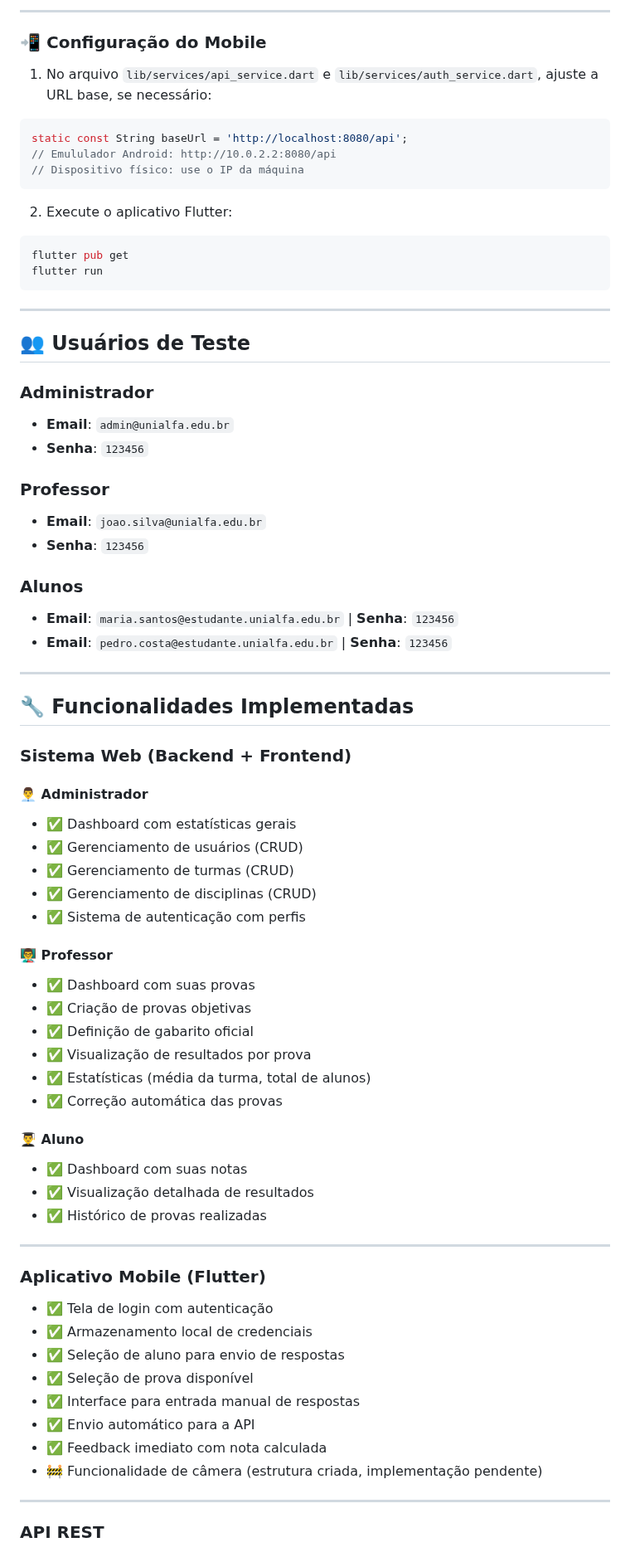
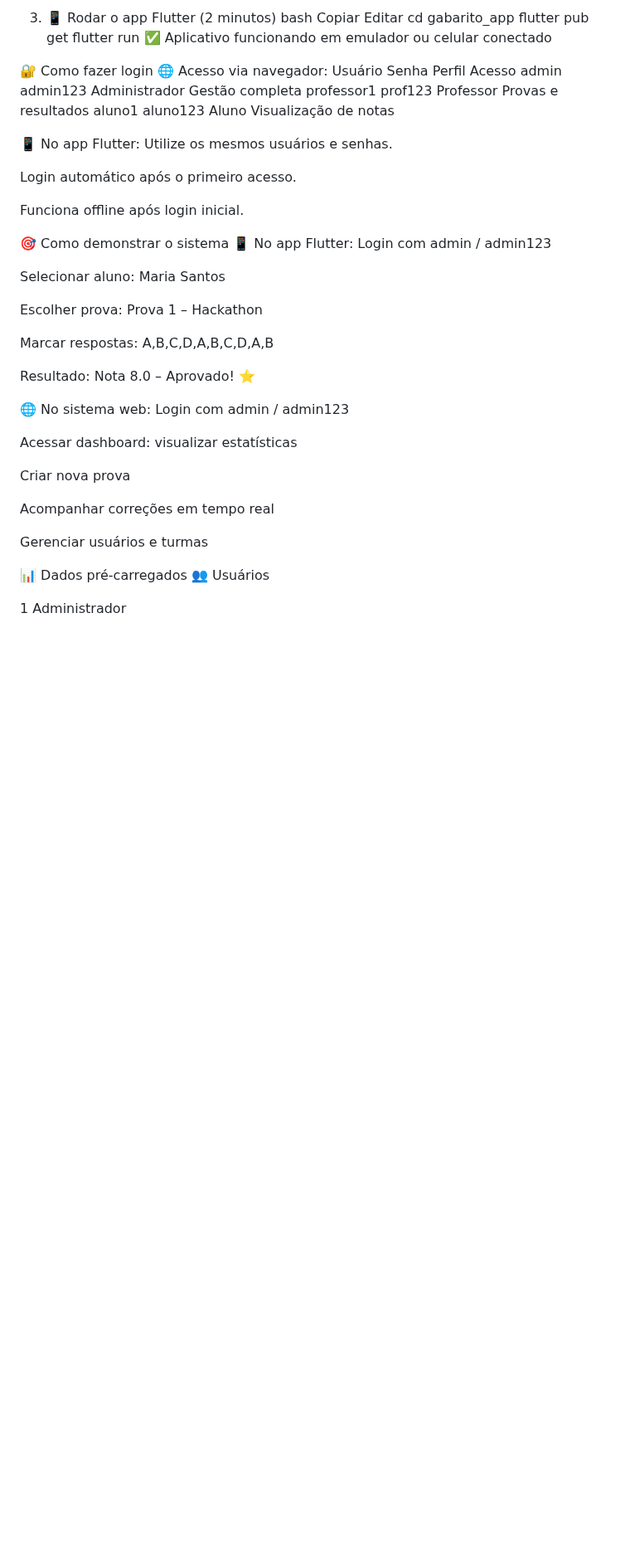
Before and after one commit to gabriel7419/Hackaton2025, a Markdown page: README.md, the part around one of its changes. Shown at 83% size. Drawn GitHub-style; blank space fills up the shorter version.

````diff
--- a/README.md
+++ b/README.md
@@ -85,78 +50,51 @@ O backend estará rodando em:
----
-
-### 📲 Configuração do Mobile
-
-1. No arquivo `lib/services/api_service.dart` e `lib/services/auth_service.dart`, ajuste a URL base, se necessário:
-
-```dart
-static const String baseUrl = 'http://localhost:8080/api';
-// Emululador Android: http://10.0.2.2:8080/api
-// Dispositivo físico: use o IP da máquina
-```
-
-2. Execute o aplicativo Flutter:
-
-```bash
+3. 📱 Rodar o app Flutter (2 minutos)
+bash
+Copiar
+Editar
+cd gabarito_app
 flutter pub get
 flutter run
-```
+✅ Aplicativo funcionando em emulador ou celular conectado
 
----
+🔐 Como fazer login
+🌐 Acesso via navegador:
+Usuário	Senha	Perfil	Acesso
+admin	admin123	Administrador	Gestão completa
+professor1	prof123	Professor	Provas e resultados
+aluno1	aluno123	Aluno	Visualização de notas
 
-## 👥 Usuários de Teste
+📱 No app Flutter:
+Utilize os mesmos usuários e senhas.
 
-### Administrador
-- **Email**: `admin@unialfa.edu.br`
-- **Senha**: `123456`
+Login automático após o primeiro acesso.
 
-### Professor
-- **Email**: `joao.silva@unialfa.edu.br`
-- **Senha**: `123456`
+Funciona offline após login inicial.
 
-### Alunos
-- **Email**: `maria.santos@estudante.unialfa.edu.br` | **Senha**: `123456`
-- **Email**: `pedro.costa@estudante.unialfa.edu.br` | **Senha**: `123456`
+🎯 Como demonstrar o sistema
+📱 No app Flutter:
+Login com admin / admin123
 
----
+Selecionar aluno: Maria Santos
 
-## 🔧 Funcionalidades Implementadas
+Escolher prova: Prova 1 – Hackathon
 
-### Sistema Web (Backend + Frontend)
+Marcar respostas: A,B,C,D,A,B,C,D,A,B
 
-#### 👨‍💼 Administrador
-- ✅ Dashboard com estatísticas gerais
-- ✅ Gerenciamento de usuários (CRUD)
-- ✅ Gerenciamento de turmas (CRUD)
-- ✅ Gerenciamento de disciplinas (CRUD)
-- ✅ Sistema de autenticação com perfis
+Resultado: Nota 8.0 – Aprovado! ⭐
 
-#### 👨‍🏫 Professor
-- ✅ Dashboard com suas provas
-- ✅ Criação de provas objetivas
-- ✅ Definição de gabarito oficial
-- ✅ Visualização de resultados por prova
-- ✅ Estatísticas (média da turma, total de alunos)
-- ✅ Correção automática das provas
+🌐 No sistema web:
+Login com admin / admin123
 
-#### 👨‍🎓 Aluno
-- ✅ Dashboard com suas notas
-- ✅ Visualização detalhada de resultados
-- ✅ Histórico de provas realizadas
+Acessar dashboard: visualizar estatísticas
 
----
+Criar nova prova
 
-### Aplicativo Mobile (Flutter)
+Acompanhar correções em tempo real
 
-- ✅ Tela de login com autenticação
-- ✅ Armazenamento local de credenciais
-- ✅ Seleção de aluno para envio de respostas
-- ✅ Seleção de prova disponível
-- ✅ Interface para entrada manual de respostas
-- ✅ Envio automático para a API
-- ✅ Feedback imediato com nota calculada
-- 🚧 Funcionalidade de câmera (estrutura criada, implementação pendente)
+Gerenciar usuários e turmas
 
----
+📊 Dados pré-carregados
+👥 Usuários
 
-### API REST
+1 Administrador
 
````
Also changed, not shown: other parts of README.md (+72 -131 lines).
